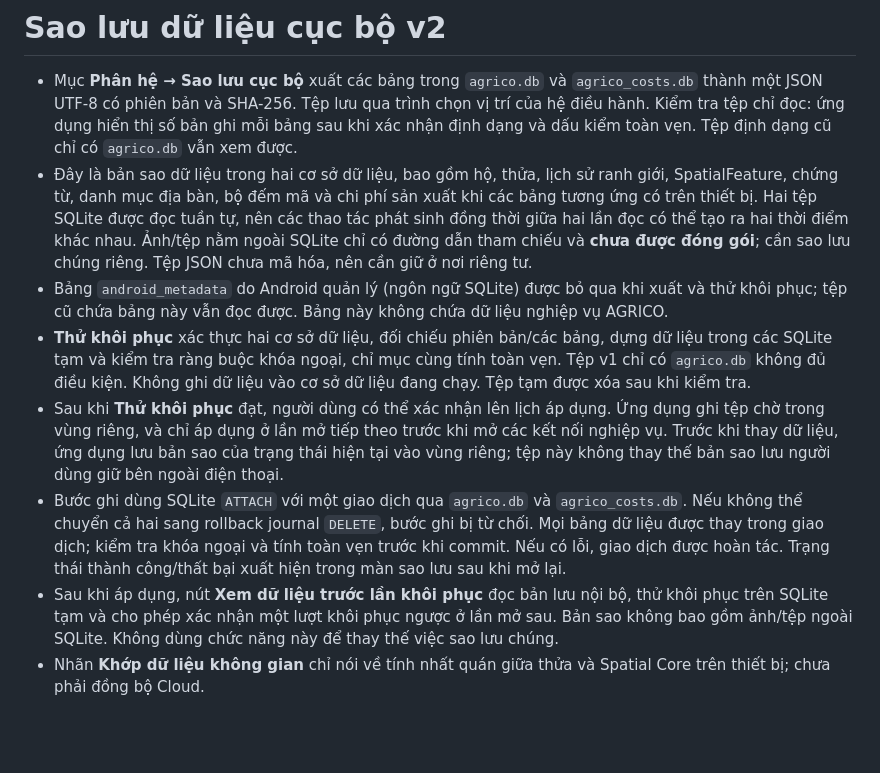
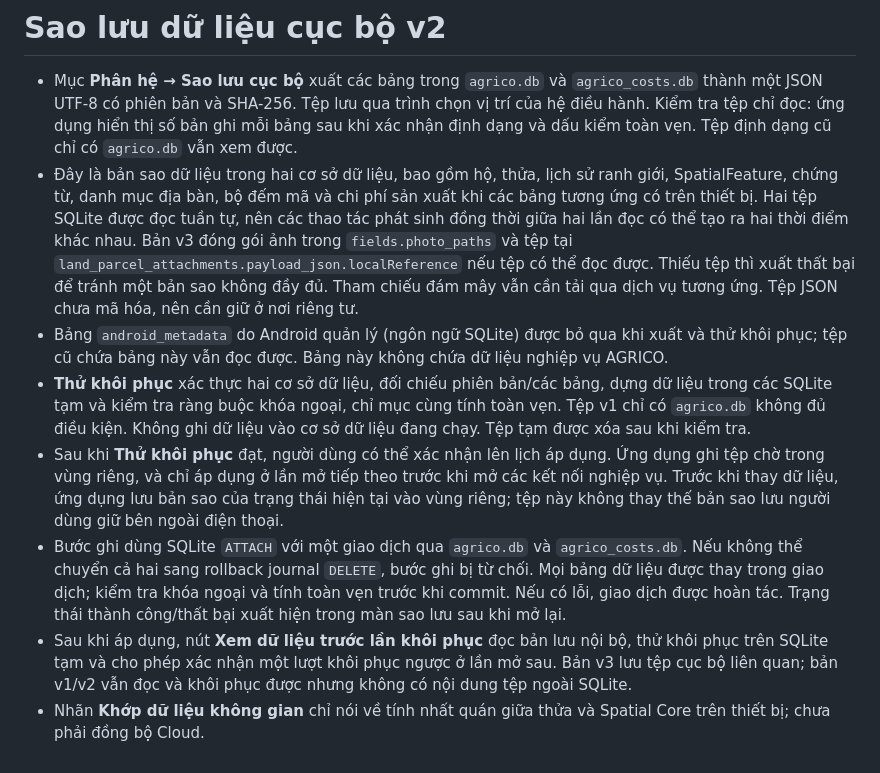
Before and after one commit to leducthuy0985688338-png/agrico_deepseek, a Markdown page: docs/local-backup.md, the part around the change. GitHub-like rendering; blank space fills up the shorter version.

Commit message:
[skip ci] Add portable local media backup and restore

```diff
--- a/docs/local-backup.md
+++ b/docs/local-backup.md
@@ -1,10 +1,10 @@
 # Sao lưu dữ liệu cục bộ v2
 
 - Mục **Phân hệ → Sao lưu cục bộ** xuất các bảng trong `agrico.db` và `agrico_costs.db` thành một JSON UTF-8 có phiên bản và SHA-256. Tệp lưu qua trình chọn vị trí của hệ điều hành. Kiểm tra tệp chỉ đọc: ứng dụng hiển thị số bản ghi mỗi bảng sau khi xác nhận định dạng và dấu kiểm toàn vẹn. Tệp định dạng cũ chỉ có `agrico.db` vẫn xem được.
-- Đây là bản sao dữ liệu trong hai cơ sở dữ liệu, bao gồm hộ, thửa, lịch sử ranh giới, SpatialFeature, chứng từ, danh mục địa bàn, bộ đếm mã và chi phí sản xuất khi các bảng tương ứng có trên thiết bị. Hai tệp SQLite được đọc tuần tự, nên các thao tác phát sinh đồng thời giữa hai lần đọc có thể tạo ra hai thời điểm khác nhau. Ảnh/tệp nằm ngoài SQLite chỉ có đường dẫn tham chiếu và **chưa được đóng gói**; cần sao lưu chúng riêng. Tệp JSON chưa mã hóa, nên cần giữ ở nơi riêng tư.
+- Đây là bản sao dữ liệu trong hai cơ sở dữ liệu, bao gồm hộ, thửa, lịch sử ranh giới, SpatialFeature, chứng từ, danh mục địa bàn, bộ đếm mã và chi phí sản xuất khi các bảng tương ứng có trên thiết bị. Hai tệp SQLite được đọc tuần tự, nên các thao tác phát sinh đồng thời giữa hai lần đọc có thể tạo ra hai thời điểm khác nhau. Bản v3 đóng gói ảnh trong `fields.photo_paths` và tệp tại `land_parcel_attachments.payload_json.localReference` nếu tệp có thể đọc được. Thiếu tệp thì xuất thất bại để tránh một bản sao không đầy đủ. Tham chiếu đám mây vẫn cần tải qua dịch vụ tương ứng. Tệp JSON chưa mã hóa, nên cần giữ ở nơi riêng tư.
 - Bảng `android_metadata` do Android quản lý (ngôn ngữ SQLite) được bỏ qua khi xuất và thử khôi phục; tệp cũ chứa bảng này vẫn đọc được. Bảng này không chứa dữ liệu nghiệp vụ AGRICO.
 - **Thử khôi phục** xác thực hai cơ sở dữ liệu, đối chiếu phiên bản/các bảng, dựng dữ liệu trong các SQLite tạm và kiểm tra ràng buộc khóa ngoại, chỉ mục cùng tính toàn vẹn. Tệp v1 chỉ có `agrico.db` không đủ điều kiện. Không ghi dữ liệu vào cơ sở dữ liệu đang chạy. Tệp tạm được xóa sau khi kiểm tra.
 - Sau khi **Thử khôi phục** đạt, người dùng có thể xác nhận lên lịch áp dụng. Ứng dụng ghi tệp chờ trong vùng riêng, và chỉ áp dụng ở lần mở tiếp theo trước khi mở các kết nối nghiệp vụ. Trước khi thay dữ liệu, ứng dụng lưu bản sao của trạng thái hiện tại vào vùng riêng; tệp này không thay thế bản sao lưu người dùng giữ bên ngoài điện thoại.
 - Bước ghi dùng SQLite `ATTACH` với một giao dịch qua `agrico.db` và `agrico_costs.db`. Nếu không thể chuyển cả hai sang rollback journal `DELETE`, bước ghi bị từ chối. Mọi bảng dữ liệu được thay trong giao dịch; kiểm tra khóa ngoại và tính toàn vẹn trước khi commit. Nếu có lỗi, giao dịch được hoàn tác. Trạng thái thành công/thất bại xuất hiện trong màn sao lưu sau khi mở lại.
-- Sau khi áp dụng, nút **Xem dữ liệu trước lần khôi phục** đọc bản lưu nội bộ, thử khôi phục trên SQLite tạm và cho phép xác nhận một lượt khôi phục ngược ở lần mở sau. Bản sao không bao gồm ảnh/tệp ngoài SQLite. Không dùng chức năng này để thay thế việc sao lưu chúng.
+- Sau khi áp dụng, nút **Xem dữ liệu trước lần khôi phục** đọc bản lưu nội bộ, thử khôi phục trên SQLite tạm và cho phép xác nhận một lượt khôi phục ngược ở lần mở sau. Bản v3 lưu tệp cục bộ liên quan; bản v1/v2 vẫn đọc và khôi phục được nhưng không có nội dung tệp ngoài SQLite.
 - Nhãn **Khớp dữ liệu không gian** chỉ nói về tính nhất quán giữa thửa và Spatial Core trên thiết bị; chưa phải đồng bộ Cloud.
```
